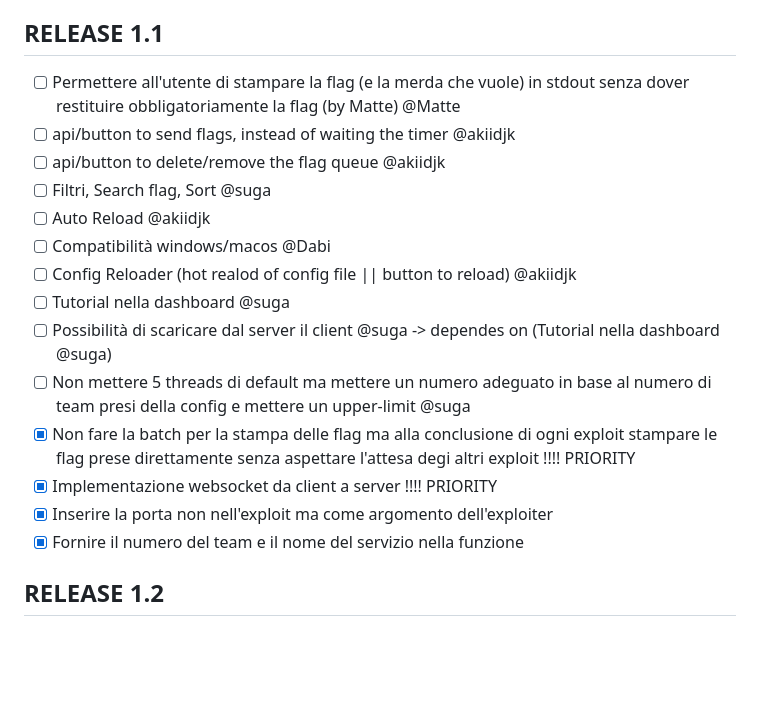
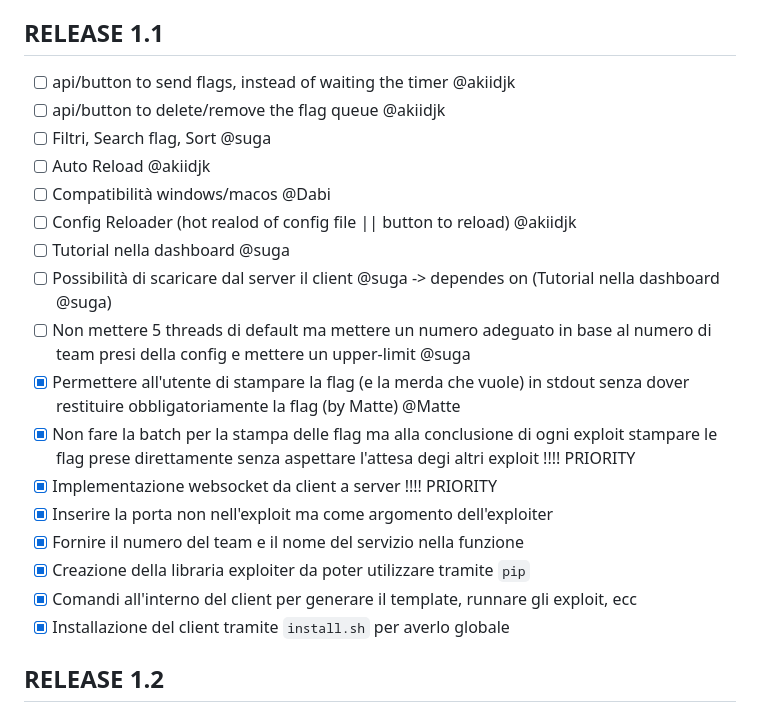
Before and after one commit to akiidjk/CookieFarm, a Markdown page: NOTES.md, the part around the change. Drawn GitHub-style; blank space fills up the shorter version.

Commit message:
Update Note.MD

```diff
--- a/NOTES.md
+++ b/NOTES.md
@@ -57,7 +57,6 @@
 - [x] Aggiungere un bottone sulla table per aggiornarla senza ricaricare la pagina
 
 ## RELEASE 1.1
-- [ ] Permettere all'utente di stampare la flag (e la merda che vuole) in stdout senza dover restituire obbligatoriamente la flag (by Matte) @Matte
 - [ ] api/button to send flags, instead of waiting the timer @akiidjk
 - [ ] api/button to delete/remove the flag queue @akiidjk
 - [ ] Filtri, Search flag, Sort @suga
@@ -67,10 +66,14 @@
 - [ ] Tutorial nella dashboard @suga
 - [ ] Possibilità di scaricare dal server il client @suga -> dependes on (Tutorial nella dashboard @suga)
 - [ ] Non mettere 5 threads di default ma mettere un numero adeguato in base al numero di team presi della config e mettere un upper-limit @suga
+- [x] Permettere all'utente di stampare la flag (e la merda che vuole) in stdout senza dover restituire obbligatoriamente la flag (by Matte) @Matte
 - [x] Non fare la batch per la stampa delle flag ma alla conclusione di ogni exploit stampare le flag prese direttamente senza aspettare l'attesa degi altri exploit !!!! PRIORITY
 - [X] Implementazione websocket da client a server !!!! PRIORITY
 - [x] Inserire la porta non nell'exploit ma come argomento dell'exploiter
 - [x] Fornire il numero del team e il nome del servizio nella funzione
+- [x] Creazione della libraria exploiter da poter utilizzare tramite `pip`
+- [x] Comandi all'interno del client per generare il template, runnare gli exploit, ecc
+- [x] Installazione del client tramite `install.sh` per averlo globale
 
 ## RELEASE 1.2
 - [ ] Aggiungere un display che misura ram e cpu del processo (cli - client, web - server)
```
